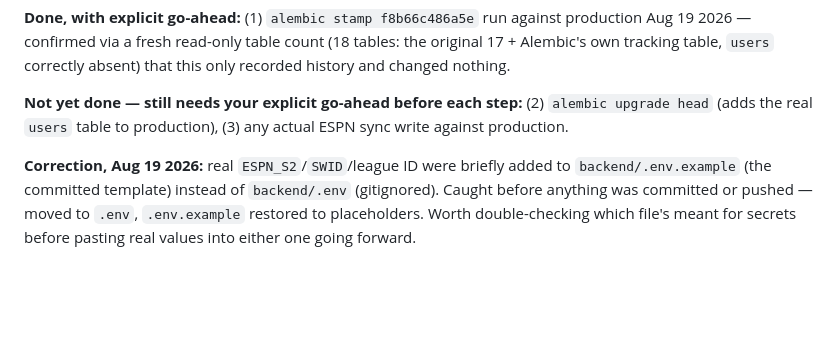
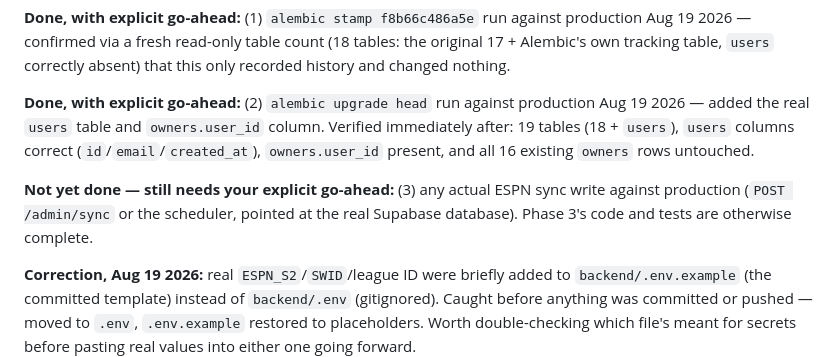
Before and after one commit to Teej-collab/Better_Fantasy_App, a Markdown page: TODO.md, the part around the change. Drawn GitHub-style; blank space fills up the shorter version.

Commit message:
Apply users table migration to production Supabase
With explicit go-ahead: ran alembic upgrade head against production,
adding the users table and owners.user_id column. Purely additive —
verified immediately after that all 16 existing owners rows were
untouched and the new table/column landed with the expected shape.

Co-Authored-By: Claude Sonnet 5 <noreply@anthropic.com>

```diff
--- a/TODO.md
+++ b/TODO.md
@@ -102,9 +102,16 @@ against production Aug 19 2026 — confirmed via a fresh read-only table
 count (18 tables: the original 17 + Alembic's own tracking table, `users`
 correctly absent) that this only recorded history and changed nothing.
 
-**Not yet done — still needs your explicit go-ahead before each step:**
-(2) `alembic upgrade head` (adds the real `users` table to production),
-(3) any actual ESPN sync write against production.
+**Done, with explicit go-ahead:** (2) `alembic upgrade head` run against
+production Aug 19 2026 — added the real `users` table and
+`owners.user_id` column. Verified immediately after: 19 tables (18 +
+`users`), `users` columns correct (`id`/`email`/`created_at`),
+`owners.user_id` present, and all 16 existing `owners` rows untouched.
+
+**Not yet done — still needs your explicit go-ahead:** (3) any actual
+ESPN sync write against production (`POST /admin/sync` or the scheduler,
+pointed at the real Supabase database). Phase 3's code and tests are
+otherwise complete.
 
 **Correction, Aug 19 2026:** real `ESPN_S2`/`SWID`/league ID were briefly
 added to `backend/.env.example` (the committed template) instead of
```
